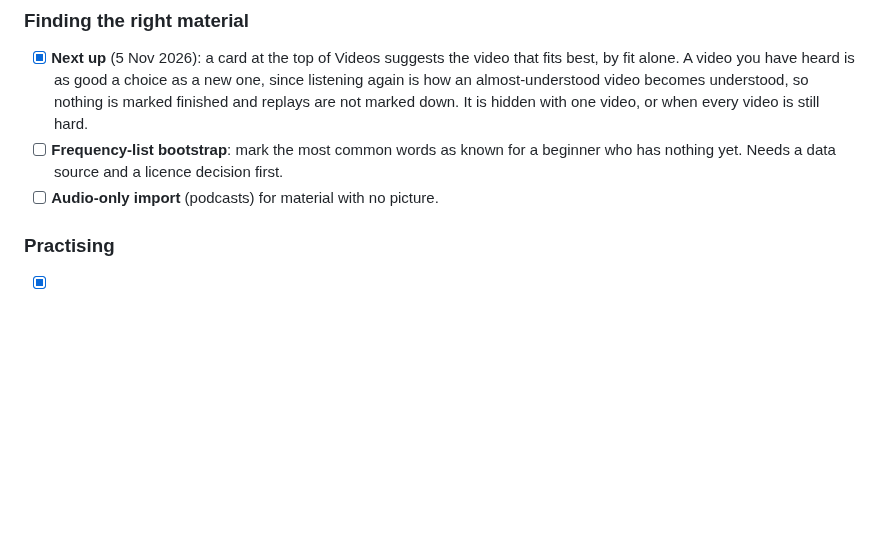
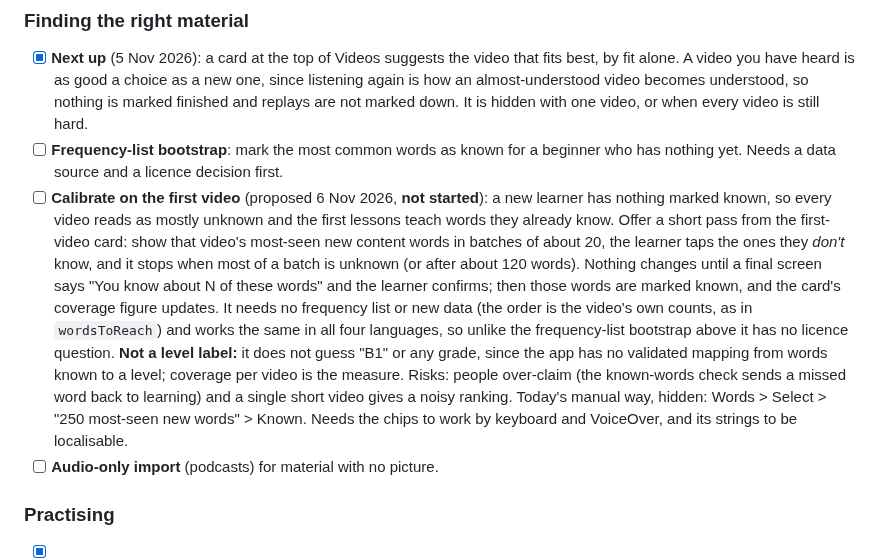
Before and after one commit to surreptus/kikimi, a Markdown page: ROADMAP.md, the part around the change. GitHub-like rendering; blank space fills up the shorter version.

Commit message:
docs(roadmap): calibrate the known words on the first video, proposed and not started
Co-Authored-By: Claude Sonnet 5.5 <noreply@anthropic.com>

```diff
--- a/ROADMAP.md
+++ b/ROADMAP.md
@@ -125,6 +125,18 @@ Ordered by how much each helps comprehensible input per unit of effort.
       marked finished and replays are not marked down. It is hidden with one video, or when every video is still hard.
 - [ ] **Frequency-list bootstrap**: mark the most common words as known for a beginner who has nothing yet. Needs
       a data source and a licence decision first.
+- [ ] **Calibrate on the first video** (proposed 6 Nov 2026, **not started**): a new learner has nothing marked known, so every
+      video reads as mostly unknown and the first lessons teach words they already know. Offer a short pass from the
+      first-video card: show that video's most-seen new content words in batches of about 20, the learner taps the ones
+      they *don't* know, and it stops when most of a batch is unknown (or after about 120 words). Nothing changes until a
+      final screen says "You know about N of these words" and the learner confirms; then those words are marked known, and
+      the card's coverage figure updates. It needs no frequency list or new data (the order is the video's own counts, as in
+      `wordsToReach`) and works the same in all four languages, so unlike the frequency-list bootstrap above it has no
+      licence question. **Not a level label:** it does not guess "B1" or any grade, since the app has no validated mapping
+      from words known to a level; coverage per video is the measure. Risks: people over-claim (the known-words check
+      sends a missed word back to learning) and a single short video gives a noisy ranking. Today's manual way, hidden: Words >
+      Select > "250 most-seen new words" > Known. Needs the chips to work by keyboard and VoiceOver, and its strings to be
+      localisable.
 - [ ] **Audio-only import** (podcasts) for material with no picture.
 
 ### Practising
```
